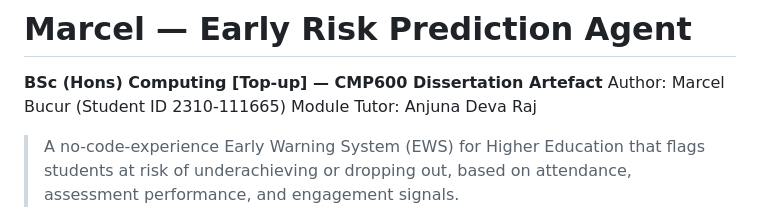
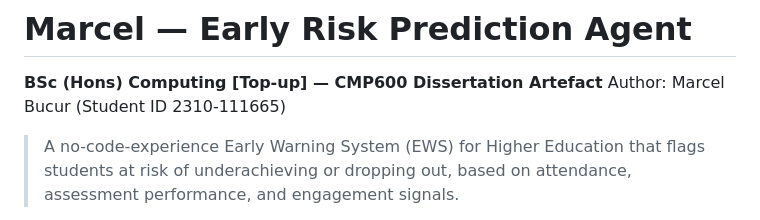
Before and after one commit to expertul76/Early-Risk-Prediction-Agent-BSc-Dissertation-CMP600-, a Markdown page: README.md, the part around the change. GitHub-like rendering.

Commit message:
Remove tutor name from README

```diff
--- a/README.md
+++ b/README.md
@@ -2,7 +2,6 @@
 
 **BSc (Hons) Computing [Top-up] — CMP600 Dissertation Artefact**
 Author: Marcel Bucur (Student ID 2310-111665)
-Module Tutor: Anjuna Deva Raj
 
 > A no-code-experience Early Warning System (EWS) for Higher Education that flags students at risk of underachieving or dropping out, based on attendance, assessment performance, and engagement signals.
 
```
